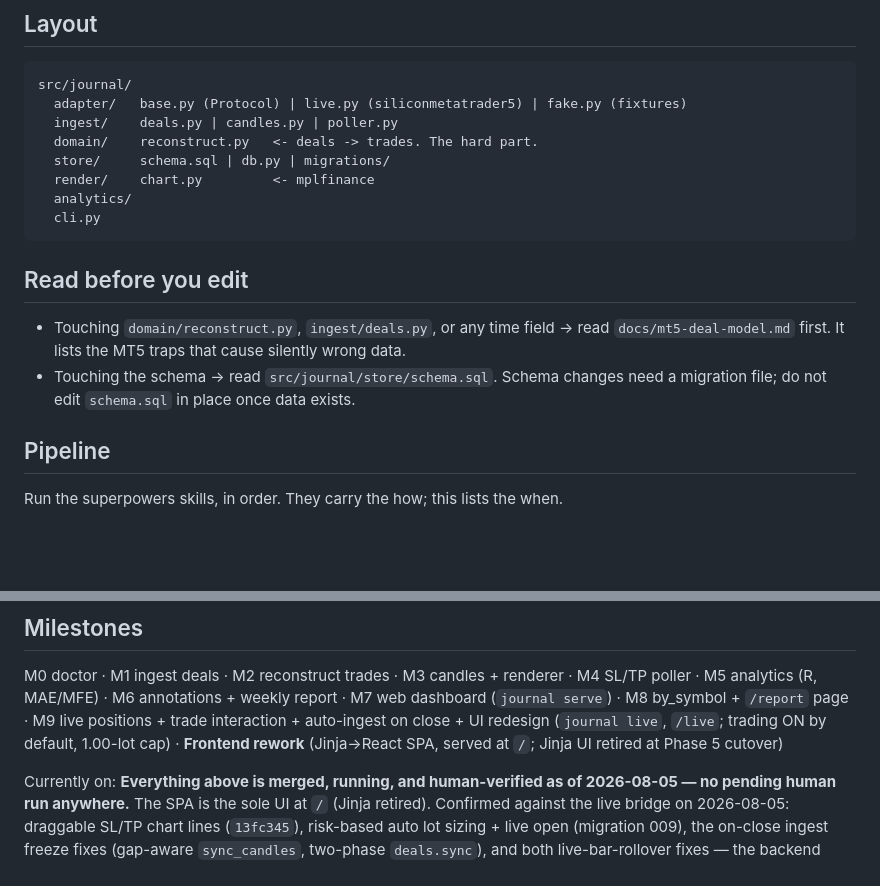
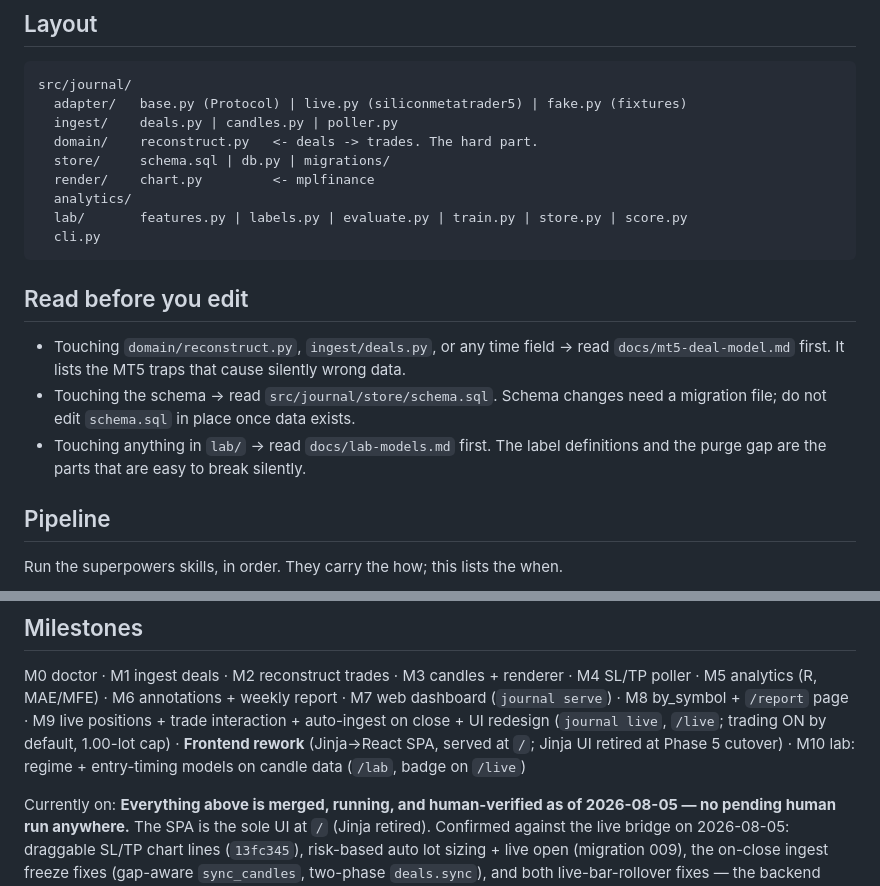
Before and after one commit to cookieboom/mt5-journal, a Markdown page: CLAUDE.md, 2 parts joined by grey strips. Drawn GitHub-style; blank space fills up the shorter version.

````diff
--- a/CLAUDE.md
+++ b/CLAUDE.md
@@ -99,6 +99,7 @@ src/journal/
   store/     schema.sql | db.py | migrations/
   render/    chart.py         <- mplfinance
   analytics/
+  lab/       features.py | labels.py | evaluate.py | train.py | store.py | score.py
   cli.py
 ```
 
@@ -109,6 +110,8 @@ src/journal/
   silently wrong data.
 - Touching the schema → read `src/journal/store/schema.sql`. Schema changes need
   a migration file; do not edit `schema.sql` in place once data exists.
+- Touching anything in `lab/` → read `docs/lab-models.md` first. The label
+  definitions and the purge gap are the parts that are easy to break silently.
 
 ## Pipeline
 
@@ -150,6 +153,7 @@ M0 doctor · M1 ingest deals · M2 reconstruct trades · M3 candles + renderer
 positions + trade interaction + auto-ingest on close + UI redesign (`journal live`, `/live`; trading ON by default, 1.00-lot cap)
 · **Frontend rework** (Jinja→React SPA, served at `/`; Jinja UI retired at
 Phase 5 cutover)
+· M10 lab: regime + entry-timing models on candle data (`/lab`, badge on `/live`)
 
 Currently on: **Everything above is merged, running, and human-verified as of
 2026-08-05 — no pending human run anywhere.** The SPA is the sole UI at `/`
````
Also changed, not shown: docs/HANDOFF.md (+66 -1 lines), docs/lab-models.md (added, +244 -0 lines).
